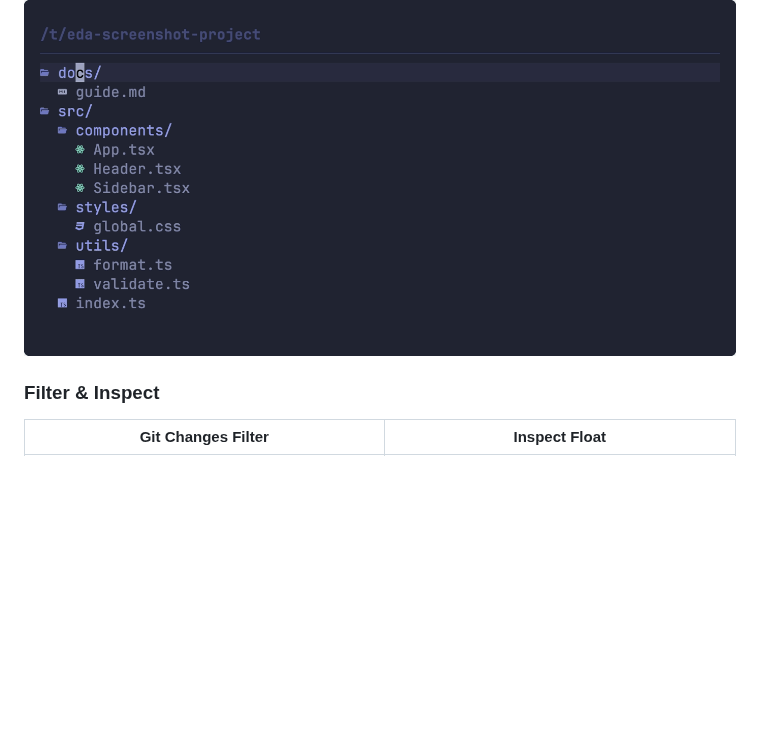
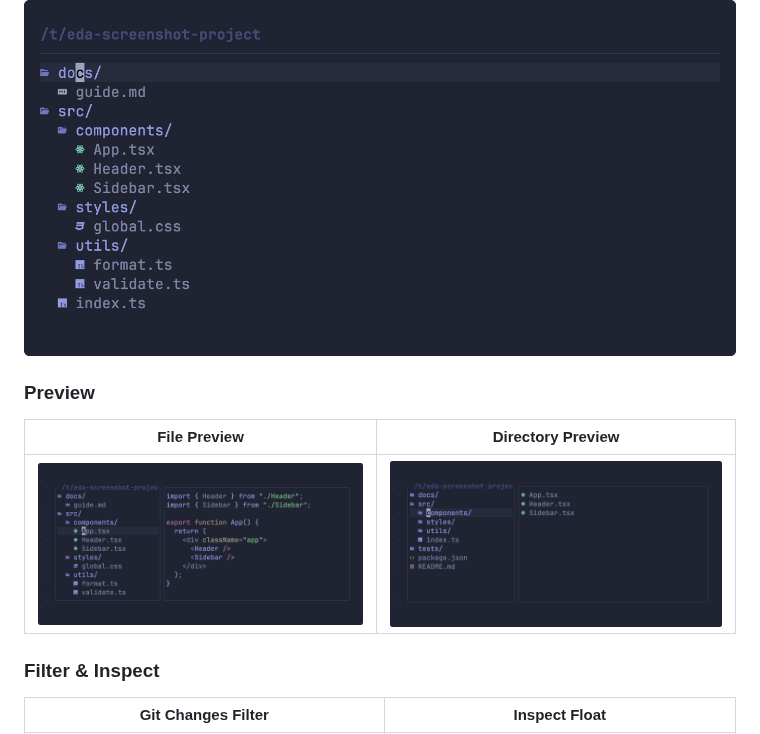
Before and after one commit to wadackel/eda.nvim, a Markdown page: README.md, the part around the change. Drawn GitHub-style; pictures changed too: docs/assets/vhs/preview-directory.png (added), docs/assets/vhs/preview-file.png (added); blank space fills up the shorter version.

Commit message:
docs: add preview screenshots to README (#29)
## Summary

Showcase the file and directory preview feature in README with two new
screenshots placed directly under the **Split Operation** section. The
2-column table layout matches the existing `Filter & Inspect` /
`Layouts` sections.

- New section `### Preview` rendered as a 2-column table
- New VHS tapes: `preview-file.tape` (App.tsx file preview) and
`preview-directory.tape` (`src/components` directory preview using the
eda tree-render style added in #26)
- New `EDA_SCREENSHOT_PREVIEW` env-gate in `docs/assets/vhs/init.lua` so
the new tapes opt in without affecting any existing screenshot
- Generated PNGs committed alongside the tapes

## References

- Builds on the directory preview tree rendering from #26
- n/a

```diff
--- a/README.md
+++ b/README.md
@@ -19,6 +19,12 @@ Explore as a tree, edit as a buffer — a file explorer for Neovim that combines
 ### Split Operation
 
 ![Split Operation](./docs/assets/vhs/split-operation.gif)
+
+### Preview
+
+| File Preview | Directory Preview |
+|--------------|-------------------|
+| ![File Preview](./docs/assets/vhs/preview-file.png) | ![Directory Preview](./docs/assets/vhs/preview-directory.png) |
 
 ### Filter & Inspect
 
```
Also changed, not shown: 3 other files.
